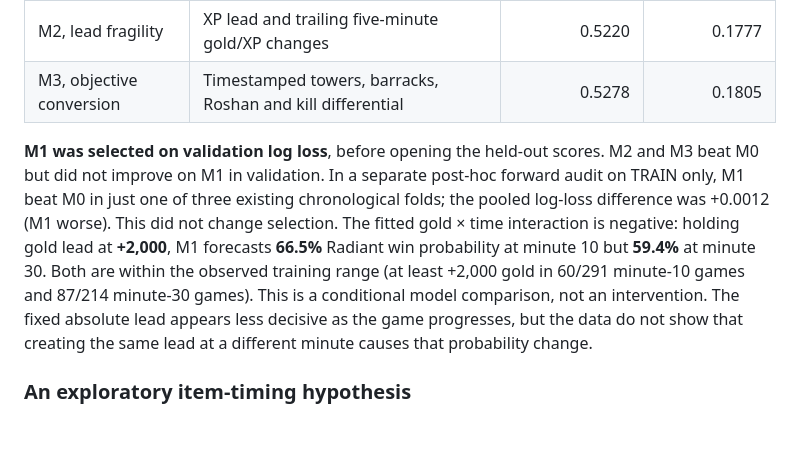
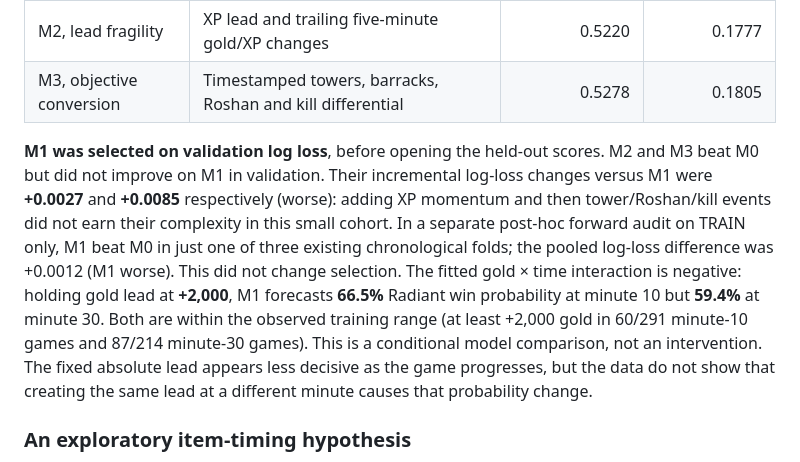
Before and after one commit to sangtrx/vexil-dota2-case-study, a Markdown page: REPORT.md, the part around one of its changes. Drawn GitHub-style; blank space fills up the shorter version.

```diff
--- a/REPORT.md
+++ b/REPORT.md
@@ -30,7 +33,10 @@ I fixed a small nested family before observing held-out scores. Every candidate
 | M2, lead fragility | XP lead and trailing five-minute gold/XP changes | 0.5220 | 0.1777 |
 | M3, objective conversion | Timestamped towers, barracks, Roshan and kill differential | 0.5278 | 0.1805 |
 
-**M1 was selected on validation log loss**, before opening the held-out scores. M2 and M3 beat M0 but did not improve on M1 in validation. In a separate post-hoc forward audit on TRAIN only, M1 beat M0 in just one of three existing chronological folds; the pooled log-loss difference was +0.0012 (M1 worse). This did not change selection. The fitted gold × time interaction is negative: holding gold lead at **+2,000**, M1 forecasts **66.5%** Radiant win probability at minute 10 but **59.4%** at minute 30. Both are within the observed training range (at least +2,000 gold in 60/291 minute-10 games and 87/214 minute-30 games). This is a conditional model comparison, not an intervention. The fixed absolute lead appears less decisive as the game progresses, but the data do not show that creating the same lead at a different minute causes that probability change.
+**M1 was selected on validation log loss**, before opening the held-out scores. M2 and M3 beat M0 but did not improve on M1 in validation. Their
+incremental log-loss changes versus M1 were **+0.0027** and **+0.0085**
+respectively (worse): adding XP momentum and then tower/Roshan/kill events
+did not earn their complexity in this small cohort. In a separate post-hoc forward audit on TRAIN only, M1 beat M0 in just one of three existing chronological folds; the pooled log-loss difference was +0.0012 (M1 worse). This did not change selection. The fitted gold × time interaction is negative: holding gold lead at **+2,000**, M1 forecasts **66.5%** Radiant win probability at minute 10 but **59.4%** at minute 30. Both are within the observed training range (at least +2,000 gold in 60/291 minute-10 games and 87/214 minute-30 games). This is a conditional model comparison, not an intervention. The fixed absolute lead appears less decisive as the game progresses, but the data do not show that creating the same lead at a different minute causes that probability change.
 
 ### An exploratory item-timing hypothesis
 
```
Also changed, not shown: other parts of REPORT.md (+19 -9 lines), README.md (+1 -1 lines), docs/figures/illustrative_game.png (deleted), docs/figures/time_value_scenarios.png (added), 4 other files.
